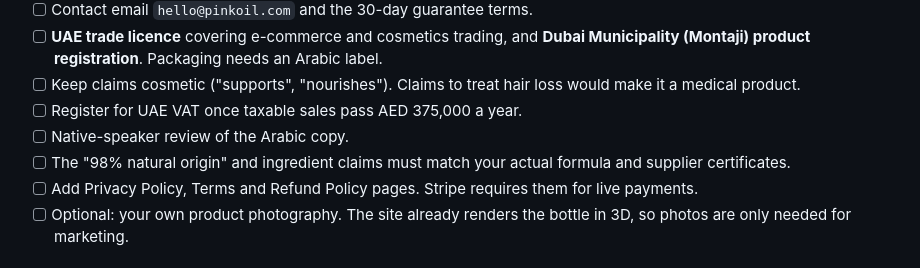
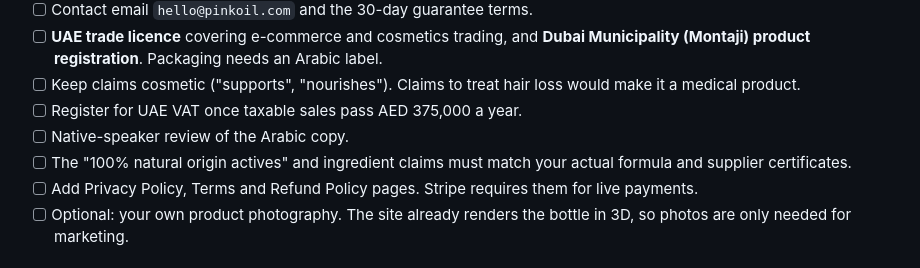
Before and after one commit to chatpmpro2027/pinkoil, a Markdown page: README.md, the part around the change. Rendered like a GitHub page.

Commit message:
README: update natural-origin claim checklist item
Co-Authored-By: Claude Opus 5.5 <noreply@anthropic.com>
Claude-Session: https://claude.ai/code/session_01DFs3jtfENwvkuyvkvMviti

```diff
--- a/README.md
+++ b/README.md
@@ -78,7 +78,7 @@ Also update the JSON-LD prices in `src/index.html` if you change prices. Run `np
 - [ ] Keep claims cosmetic ("supports", "nourishes"). Claims to treat hair loss would make it a medical product.
 - [ ] Register for UAE VAT once taxable sales pass AED 375,000 a year.
 - [ ] Native-speaker review of the Arabic copy.
-- [ ] The "98% natural origin" and ingredient claims must match your actual formula and supplier certificates.
+- [ ] The "100% natural origin actives" and ingredient claims must match your actual formula and supplier certificates.
 - [ ] Add Privacy Policy, Terms and Refund Policy pages. Stripe requires them for live payments.
 - [ ] Optional: your own product photography. The site already renders the bottle in 3D, so photos are only needed for marketing.
 
```
